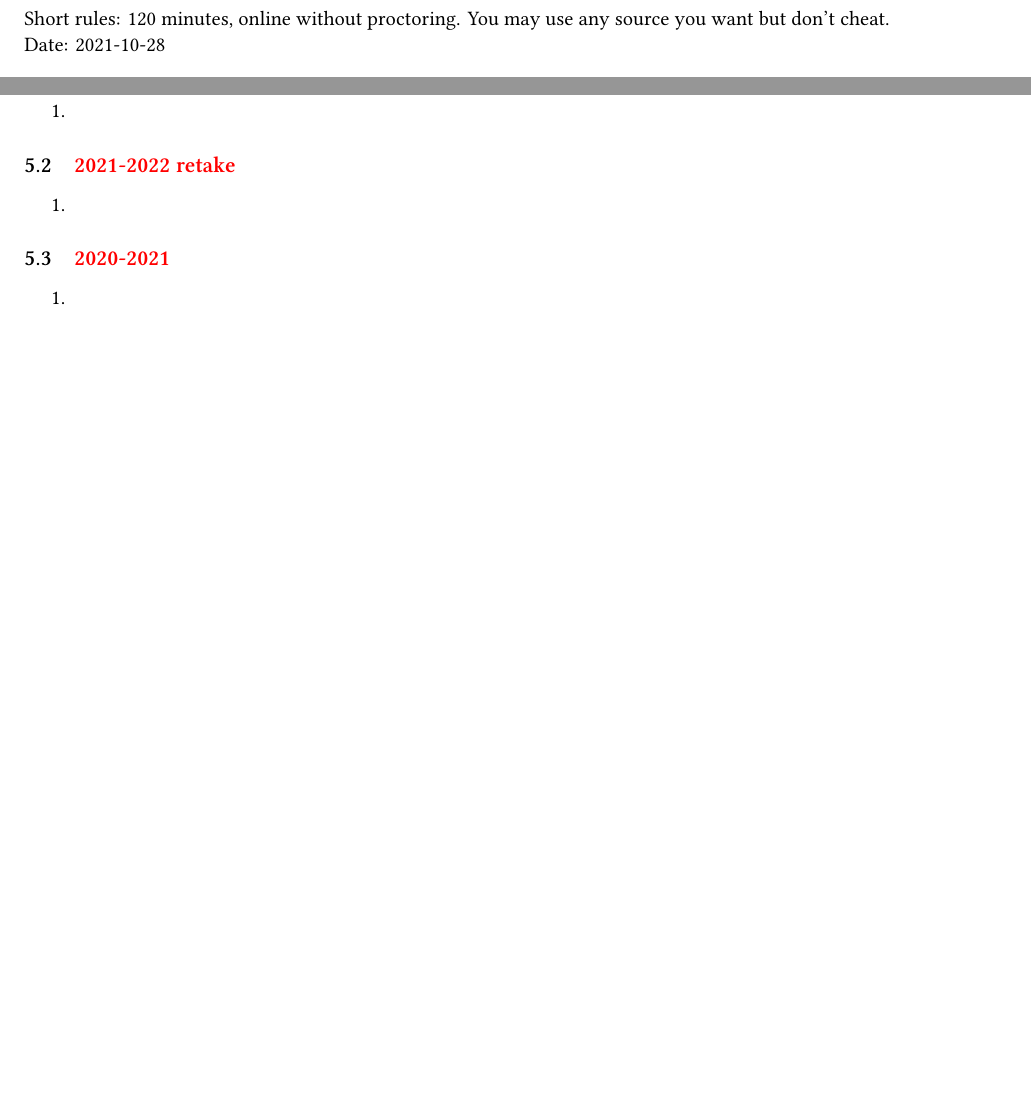
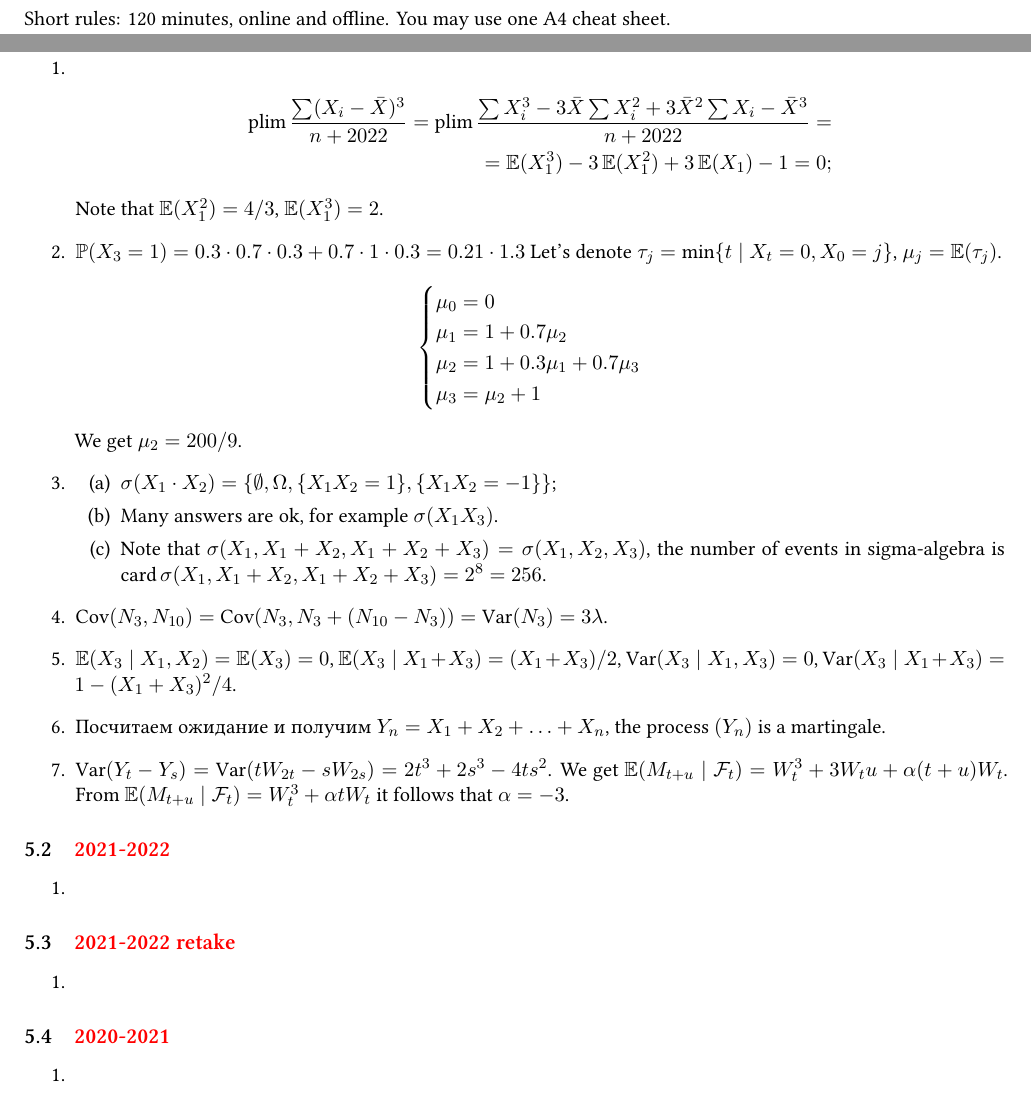
Before and after one commit to bdemeshev/tssp_exams, a LaTeX problem sheet (tssp_exams.tex, which reads chapters/october.tex, chapters/october_sol.tex): two parts of pages 3 and 15 of 19 before the commit and two parts of pages 3 and 16 of 20 after it, joined at a grey line, cut at the place of the change, the shorter picture padded with empty space. Compiled offline with XeLaTeX.

Commit message:
october + sol

```diff
--- a/chapters/october.tex
+++ b/chapters/october.tex
@@ -3,3 +3,8 @@
 \newpage
 \thispagestyle{empty}
 \section{October exam}
+
+\subsection[2022-2023]{\hyperref[sec:sol_kr_01_2022_2023]{2022-2023}}
+\label{sec:kr_01_2022_2023} % \label{ссылка сюда}
+
+Short rules: 120 minutes, online and offline. You may use one A4 cheat sheet.
--- a/chapters/october_sol.tex
+++ b/chapters/october_sol.tex
@@ -3,6 +3,44 @@
 \newpage
 \thispagestyle{empty}
 \section{October exam solutions}
+
+
+% \subsection[что идет в оглавление]{\hyperref[на что ссылка]{текст ссылки}}
+\subsection[2022-2023]{\hyperref[sec:kr_01_2022_2023]{2022-2023}}
+\label{sec:sol_kr_01_2022_2023} % \label{ссылка сюда}
+
+\begin{enumerate}
+    \item
+    \begin{align*}
+        \plim \frac{\sum (X_i - \bar X)^3}{n+2022} = \plim \frac{\sum X_i^3 - 3\bar X\sum X_i^2 +3\bar X^2 \sum X_i - \bar X^3}{n+2022} = \\
+        = \E(X_1^3) - 3\E(X_1^2) + 3\E(X_1) - 1 = 0;
+    \end{align*}
+    Note that $\E(X_1^2) = 4/3$, $\E(X_1^3) = 2$.
+    \item $\P(X_3 = 1) = 0.3\cdot 0.7\cdot 0.3 + 0.7\cdot 1\cdot 0.3 = 0.21 \cdot 1.3$
+    Let's denote $\tau_j = \min \{t \mid X_t = 0, X_0 = j\}$, $\mu_j = \E(\tau_j)$.
+    \[
+    \begin{cases}
+        \mu_0 = 0 \\
+        \mu_1 = 1 + 0.7\mu_2 \\
+        \mu_2 = 1 + 0.3\mu_1 + 0.7\mu_3 \\
+        \mu_3 = \mu_2 + 1
+    \end{cases}
+    \]
+    We get $\mu_2 = 200/9$.
+    \item \begin{enumerate}
+        \item $\sigma(X_1 \cdot X_2) = \{\emptyset, \Omega, \{X_1 X_2 = 1\}, \{X_1 X_2 = -1\}\}$;
+        \item Many answers are ok, for example $\sigma(X_1 X_3)$.
+        \item Note that $\sigma(X_1, X_1 + X_2, X_1+ X_2+X_3) = \sigma(X_1, X_2, X_3)$, the number of events in sigma-algebra is
+        $\card \sigma(X_1, X_1 + X_2, X_1+ X_2+X_3) = 2^8 = 256$.
+    \end{enumerate}
+    \item $\Cov(N_3, N_{10}) = \Cov(N_3, N_3 + (N_{10} - N_3)) = \Var(N_3) = 3\lambda$.
+    \item $\E(X_3 \mid X_1, X_2) = \E(X_3) = 0$, $\E(X_3 \mid X_1 + X_3) = (X_1 + X_3) / 2$, $\Var(X_3 \mid X_1, X_3) = 0$,
+    $\Var(X_3 \mid X_1 + X_3) = 1 - (X_1 + X_3)^2/4$.
+    \item Посчитаем ожидание и получим $Y_n = X_1 + X_2 + \ldots + X_n$, the process $(Y_n)$ is a martingale.
+    \item $\Var(Y_t - Y_s) = \Var(tW_{2t} - sW_{2s}) = 2t^3 + 2s^3 - 4ts^2$.
+    We get $\E(M_{t+u} \mid \mathcal F_t ) = W_t^3 + 3W_t u  + \alpha(t + u) W_t$.
+    From $\E(M_{t+u} \mid \mathcal F_t ) = W_t^3 + \alpha t W_t$ it follows that $\alpha = -3$.
+\end{enumerate}
 
 
 % \subsection[что идет в оглавление]{\hyperref[на что ссылка]{текст ссылки}}
```
Also changed, not shown: tssp_exams.pdf, chapters/october.tex (65 more changed lines).
